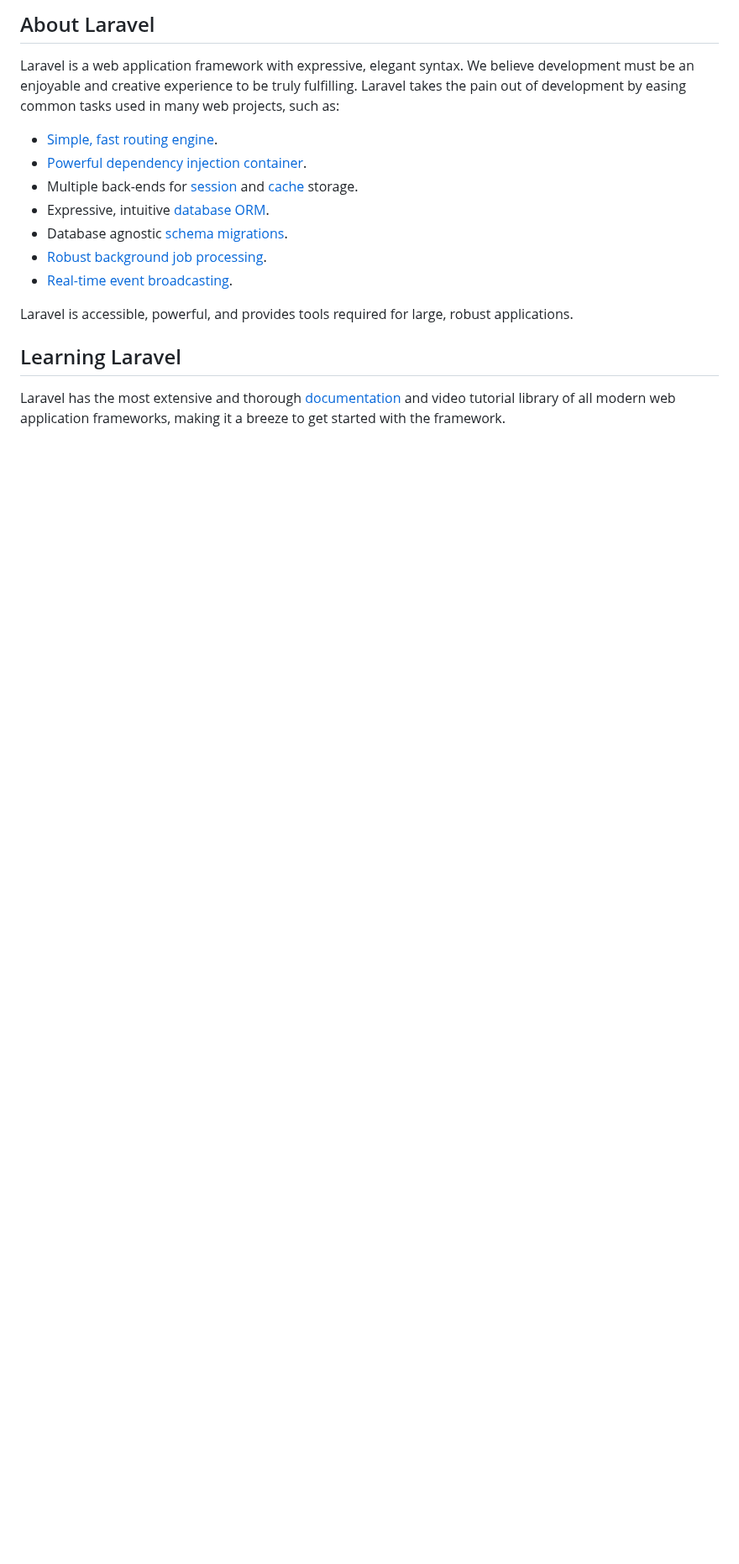
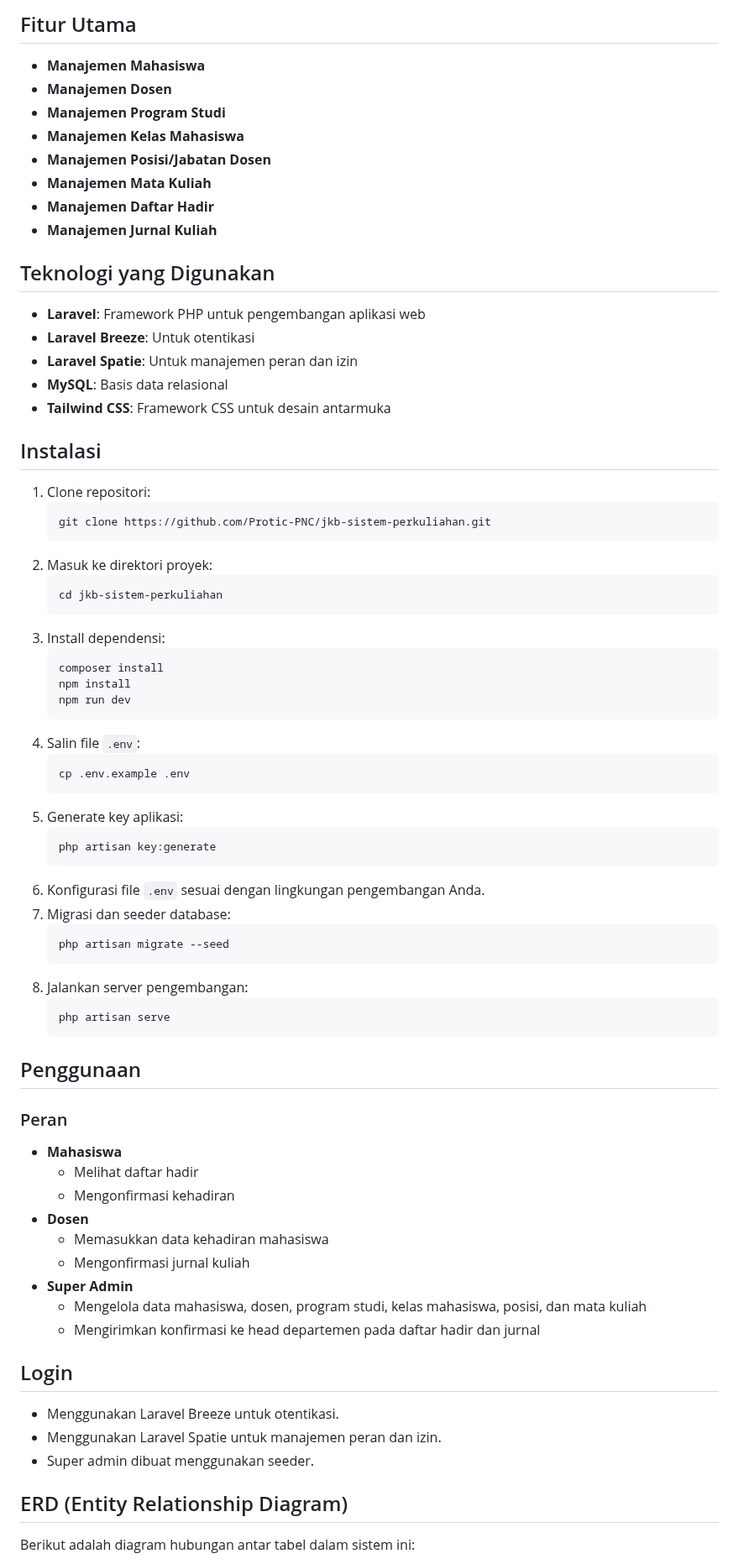
Before and after one commit to Protic-PNC/jkb-sistem-perkuliahan, a Markdown page: README.md, the part around one of its changes. Shown at 84% size. Drawn GitHub-style; blank space fills up the shorter version.

````diff
--- a/README.md
+++ b/README.md
@@ -9,19 +5,71 @@
 
-## About Laravel
+## Fitur Utama
+- **Manajemen Mahasiswa**
+- **Manajemen Dosen**
+- **Manajemen Program Studi**
+- **Manajemen Kelas Mahasiswa**
+- **Manajemen Posisi/Jabatan Dosen**
+- **Manajemen Mata Kuliah**
+- **Manajemen Daftar Hadir**
+- **Manajemen Jurnal Kuliah**
 
-Laravel is a web application framework with expressive, elegant syntax. We believe development must be an enjoyable and creative experience to be truly fulfilling. Laravel takes the pain out of development by easing common tasks used in many web projects, such as:
+## Teknologi yang Digunakan
+- **Laravel**: Framework PHP untuk pengembangan aplikasi web
+- **Laravel Breeze**: Untuk otentikasi
+- **Laravel Spatie**: Untuk manajemen peran dan izin
+- **MySQL**: Basis data relasional
+- **Tailwind CSS**: Framework CSS untuk desain antarmuka
 
-- [Simple, fast routing engine](https://laravel.com/docs/routing).
-- [Powerful dependency injection container](https://laravel.com/docs/container).
-- Multiple back-ends for [session](https://laravel.com/docs/session) and [cache](https://laravel.com/docs/cache) storage.
-- Expressive, intuitive [database ORM](https://laravel.com/docs/eloquent).
-- Database agnostic [schema migrations](https://laravel.com/docs/migrations).
-- [Robust background job processing](https://laravel.com/docs/queues).
-- [Real-time event broadcasting](https://laravel.com/docs/broadcasting).
+## Instalasi
+1. Clone repositori:
+    ```sh
+    git clone https://github.com/Protic-PNC/jkb-sistem-perkuliahan.git
+    ```
+2. Masuk ke direktori proyek:
+    ```sh
+    cd jkb-sistem-perkuliahan
+    ```
+3. Install dependensi:
+    ```sh
+    composer install
+    npm install
+    npm run dev
+    ```
+4. Salin file `.env`:
+    ```sh
+    cp .env.example .env
+    ```
+5. Generate key aplikasi:
+    ```sh
+    php artisan key:generate
+    ```
+6. Konfigurasi file `.env` sesuai dengan lingkungan pengembangan Anda.
+7. Migrasi dan seeder database:
+    ```sh
+    php artisan migrate --seed
+    ```
+8. Jalankan server pengembangan:
+    ```sh
+    php artisan serve
+    ```
 
-Laravel is accessible, powerful, and provides tools required for large, robust applications.
+## Penggunaan
+### Peran
+- **Mahasiswa**
+  - Melihat daftar hadir
+  - Mengonfirmasi kehadiran
+- **Dosen**
+  - Memasukkan data kehadiran mahasiswa
+  - Mengonfirmasi jurnal kuliah
+- **Super Admin**
+  - Mengelola data mahasiswa, dosen, program studi, kelas mahasiswa, posisi, dan mata kuliah
+  - Mengirimkan konfirmasi ke head departemen pada daftar hadir dan jurnal
 
-## Learning Laravel
+## Login
+- Menggunakan Laravel Breeze untuk otentikasi.
+- Menggunakan Laravel Spatie untuk manajemen peran dan izin.
+- Super admin dibuat menggunakan seeder.
 
-Laravel has the most extensive and thorough [documentation](https://laravel.com/docs) and video tutorial library of all modern web application frameworks, making it a breeze to get started with the framework.
+## ERD (Entity Relationship Diagram)
+Berikut adalah diagram hubungan antar tabel dalam sistem ini:
 
````
Also changed, not shown: other parts of README.md (+172 -33 lines).
